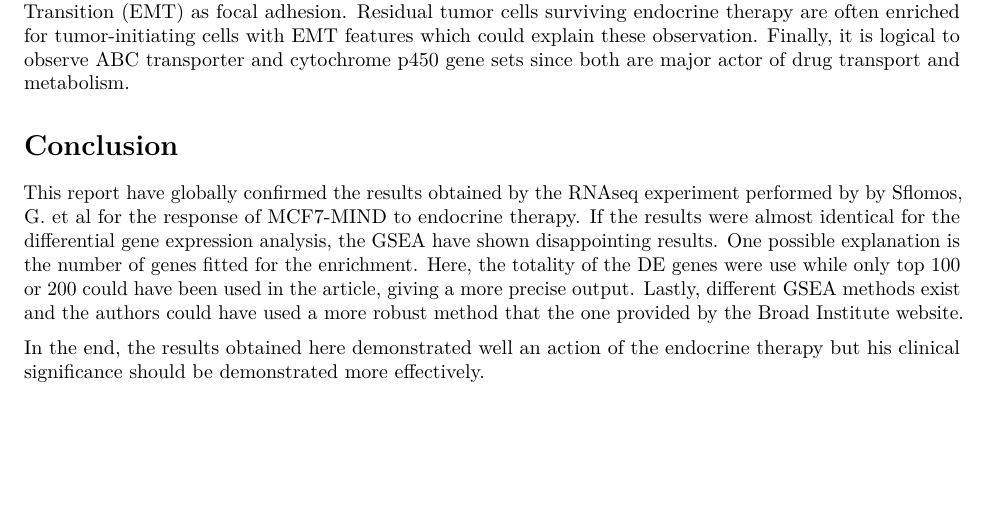
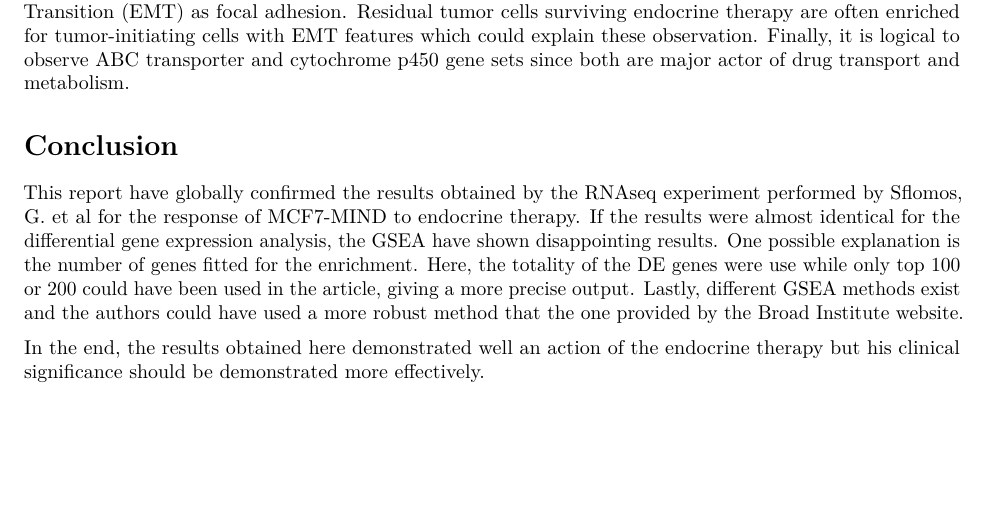
Before and after one commit to thimler/RNAseq, an R Markdown document (Markdown.Rmd): part of page 5 of 5, cut so that both start at the same text. Rendered offline with R 4.5, knitr and Pandoc, then LaTeX, with nearby package versions; some code elsewhere in the file could not run offline.

Commit message:
Update Markdown.Rmd

```diff
--- a/Markdown.Rmd
+++ b/Markdown.Rmd
@@ -256,6 +256,6 @@ Unfortunately, the results were not as significative as hoped. If the genes invo
 
 # Conclusion
 
-This report have globally confirmed the results obtained by the RNAseq experiment performed by by Sflomos, G. et al for the response of MCF7-MIND to endocrine therapy. If the results were almost identical for the differential gene expression analysis, the GSEA have shown disappointing results. One possible explanation is the number of genes fitted for the enrichment. Here, the totality of the DE genes were use while only top 100 or 200 could have been used in the article, giving a more precise output. Lastly, different GSEA methods exist and the authors could have used a more robust method that the one provided by the Broad Institute website.
+This report have globally confirmed the results obtained by the RNAseq experiment performed by Sflomos, G. et al for the response of MCF7-MIND to endocrine therapy. If the results were almost identical for the differential gene expression analysis, the GSEA have shown disappointing results. One possible explanation is the number of genes fitted for the enrichment. Here, the totality of the DE genes were use while only top 100 or 200 could have been used in the article, giving a more precise output. Lastly, different GSEA methods exist and the authors could have used a more robust method that the one provided by the Broad Institute website.
 
 In the end, the results obtained here demonstrated well an action of  the endocrine therapy but his clinical significance should be demonstrated more effectively.
```
